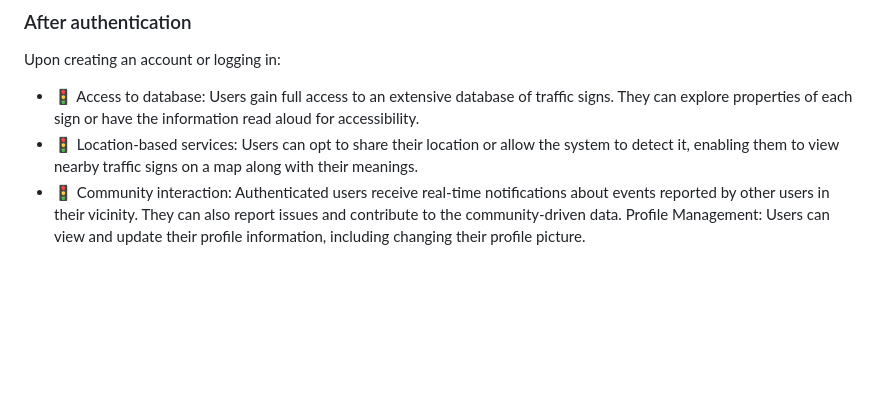
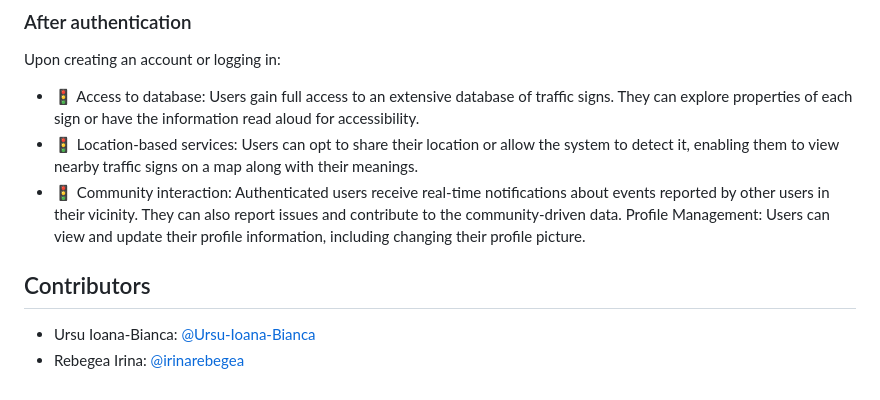
Before and after one commit to Ursu-Ioana-Bianca/Traffic-Sign-Smart-Detector, a Markdown page: README.md, the part around the change. Drawn GitHub-style; blank space fills up the shorter version.

```diff
--- a/README.md
+++ b/README.md
@@ -64,3 +64,7 @@ Upon creating an account or logging in:
 - :vertical_traffic_light:	Location-based services: Users can opt to share their location or allow the system to detect it, enabling them to view nearby traffic signs on a map along with their meanings.
 - :vertical_traffic_light:	Community interaction: Authenticated users receive real-time notifications about events reported by other users in their vicinity. They can also report issues and contribute to the community-driven data.
 Profile Management: Users can view and update their profile information, including changing their profile picture.
+
+## Contributors
+- Ursu Ioana-Bianca: [@Ursu-Ioana-Bianca](https://github.com/Ursu-Ioana-Bianca/)
+- Rebegea Irina: [@irinarebegea](https://github.com/irinarebegea/)
```
